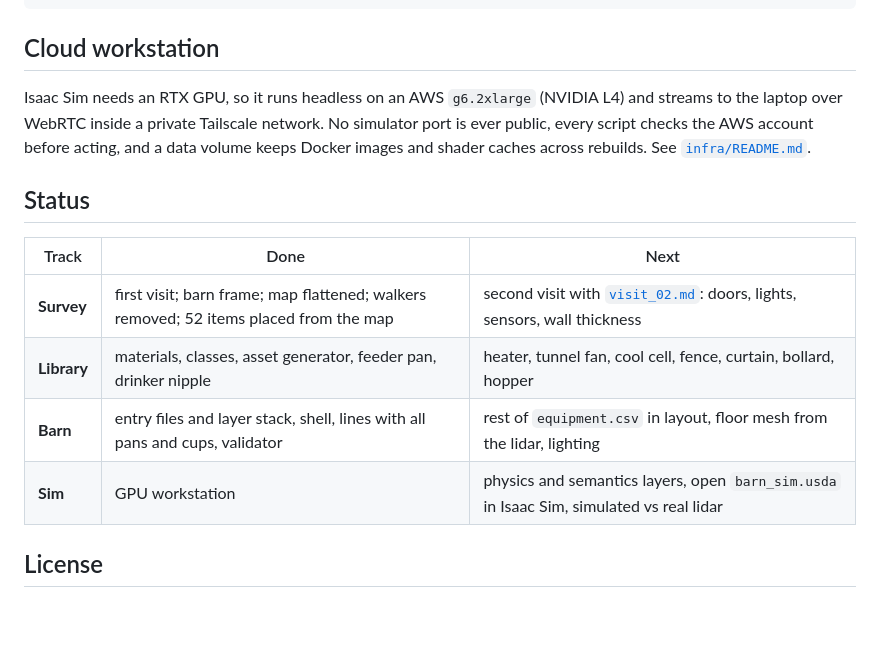
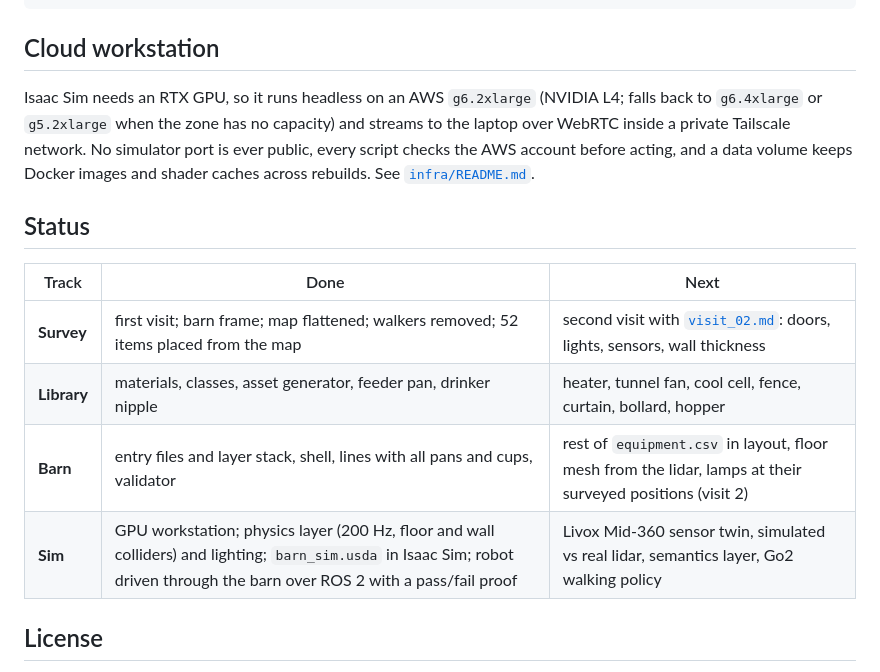
Before and after one commit to wendwosenbb/go2-barn-twin, a Markdown page: README.md, the part around one of its changes. Rendered like a GitHub page; folded sections open; blank space fills up the shorter version.

```diff
--- a/README.md
+++ b/README.md
@@ -203,7 +227,7 @@ python scripts/build_feeder_pan.py     # mm -> m, pivot, part looks, proxy LOD,
 
 ## Cloud workstation
 
-Isaac Sim needs an RTX GPU, so it runs headless on an AWS `g6.2xlarge` (NVIDIA L4) and streams to the laptop over WebRTC inside a private Tailscale network. No simulator port is ever public, every script checks the AWS account before acting, and a data volume keeps Docker images and shader caches across rebuilds. See [`infra/README.md`](infra/README.md).
+Isaac Sim needs an RTX GPU, so it runs headless on an AWS `g6.2xlarge` (NVIDIA L4; falls back to `g6.4xlarge` or `g5.2xlarge` when the zone has no capacity) and streams to the laptop over WebRTC inside a private Tailscale network. No simulator port is ever public, every script checks the AWS account before acting, and a data volume keeps Docker images and shader caches across rebuilds. See [`infra/README.md`](infra/README.md).
 
 ## Status
 
@@ -211,8 +235,8 @@ Isaac Sim needs an RTX GPU, so it runs headless on an AWS `g6.2xlarge` (NVIDIA L
 |---|---|---|
 | **Survey** | first visit; barn frame; map flattened; walkers removed; 52 items placed from the map | second visit with [`visit_02.md`](barn_usd/barns/farm1_barn1/survey/visit_02.md): doors, lights, sensors, wall thickness |
 | **Library** | materials, classes, asset generator, feeder pan, drinker nipple | heater, tunnel fan, cool cell, fence, curtain, bollard, hopper |
-| **Barn** | entry files and layer stack, shell, lines with all pans and cups, validator | rest of `equipment.csv` in layout, floor mesh from the lidar, lighting |
-| **Sim** | GPU workstation | physics and semantics layers, open `barn_sim.usda` in Isaac Sim, simulated vs real lidar |
+| **Barn** | entry files and layer stack, shell, lines with all pans and cups, validator | rest of `equipment.csv` in layout, floor mesh from the lidar, lamps at their surveyed positions (visit 2) |
+| **Sim** | GPU workstation; physics layer (200 Hz, floor and wall colliders) and lighting; `barn_sim.usda` in Isaac Sim; robot driven through the barn over ROS 2 with a pass/fail proof | Livox Mid-360 sensor twin, simulated vs real lidar, semantics layer, Go2 walking policy |
 
 ## License
 
```
Also changed, not shown: other parts of README.md (+24 -0 lines), docs/images/omniverse_barn_scene_thumb.jpg (added), docs/images/proof_overlay_thumb.jpg (added), 13 other files.
